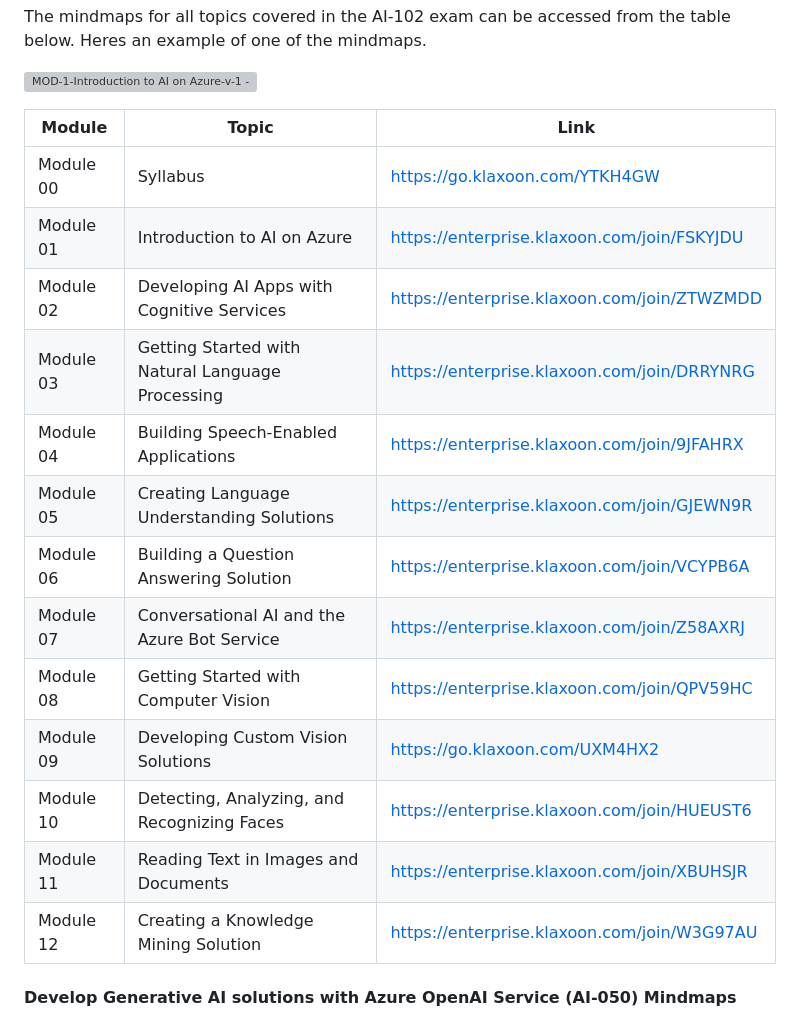
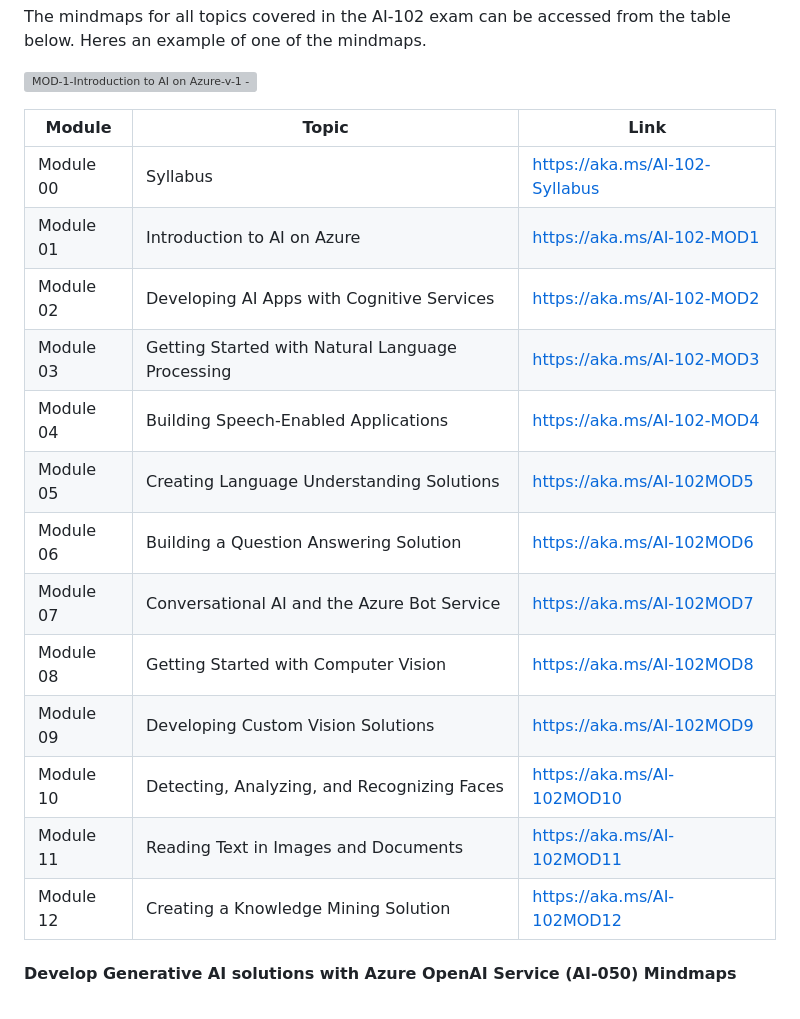
Before and after one commit to iamneerajsingh/sfc360.github.io, a Markdown page: README.md, the part around the change. Rendered like a GitHub page; grey boxes are pictures that could not be loaded.

```diff
--- a/README.md
+++ b/README.md
@@ -26,19 +26,19 @@ The mindmaps for all topics covered in the AI-102 exam can be accessed from the
 
 | Module    | Topic                                      | Link                                              |
 |-----------|--------------------------------------------|---------------------------------------------------|
-| Module 00 | Syllabus                                   | https://go.klaxoon.com/YTKH4GW |
-| Module 01 | Introduction to AI on Azure                | https://enterprise.klaxoon.com/join/FSKYJDU |
-| Module 02 | Developing AI Apps with Cognitive Services | https://enterprise.klaxoon.com/join/ZTWZMDD |
-| Module 03 | Getting Started with Natural Language Processing | https://enterprise.klaxoon.com/join/DRRYNRG |
-| Module 04 | Building Speech-Enabled Applications       | https://enterprise.klaxoon.com/join/9JFAHRX |
-| Module 05 | Creating Language Understanding Solutions  | https://enterprise.klaxoon.com/join/GJEWN9R |
-| Module 06 | Building a Question Answering Solution     | https://enterprise.klaxoon.com/join/VCYPB6A |
-| Module 07 | Conversational AI and the Azure Bot Service | https://enterprise.klaxoon.com/join/Z58AXRJ |
-| Module 08 | Getting Started with Computer Vision       | https://enterprise.klaxoon.com/join/QPV59HC |
-| Module 09 | Developing Custom Vision Solutions         | https://go.klaxoon.com/UXM4HX2 |
-| Module 10 | Detecting, Analyzing, and Recognizing Faces | https://enterprise.klaxoon.com/join/HUEUST6 |
-| Module 11 | Reading Text in Images and Documents       | https://enterprise.klaxoon.com/join/XBUHSJR |
-| Module 12 | Creating a Knowledge Mining Solution       | https://enterprise.klaxoon.com/join/W3G97AU |
+| Module 00 | Syllabus                                   | https://aka.ms/AI-102-Syllabus |
+| Module 01 | Introduction to AI on Azure                | https://aka.ms/AI-102-MOD1 |
+| Module 02 | Developing AI Apps with Cognitive Services | https://aka.ms/AI-102-MOD2 |
+| Module 03 | Getting Started with Natural Language Processing | https://aka.ms/AI-102-MOD3 |
+| Module 04 | Building Speech-Enabled Applications       | https://aka.ms/AI-102-MOD4 |
+| Module 05 | Creating Language Understanding Solutions  | https://aka.ms/AI-102MOD5 |
+| Module 06 | Building a Question Answering Solution     | https://aka.ms/AI-102MOD6 |
+| Module 07 | Conversational AI and the Azure Bot Service | https://aka.ms/AI-102MOD7 |
+| Module 08 | Getting Started with Computer Vision       | https://aka.ms/AI-102MOD8 |
+| Module 09 | Developing Custom Vision Solutions         | https://aka.ms/AI-102MOD9 |
+| Module 10 | Detecting, Analyzing, and Recognizing Faces | https://aka.ms/AI-102MOD10 |
+| Module 11 | Reading Text in Images and Documents       | https://aka.ms/AI-102MOD11 |
+| Module 12 | Creating a Knowledge Mining Solution       | https://aka.ms/AI-102MOD12 |
 
 #### Develop Generative AI solutions with Azure OpenAI Service (AI-050) Mindmaps
 
```
